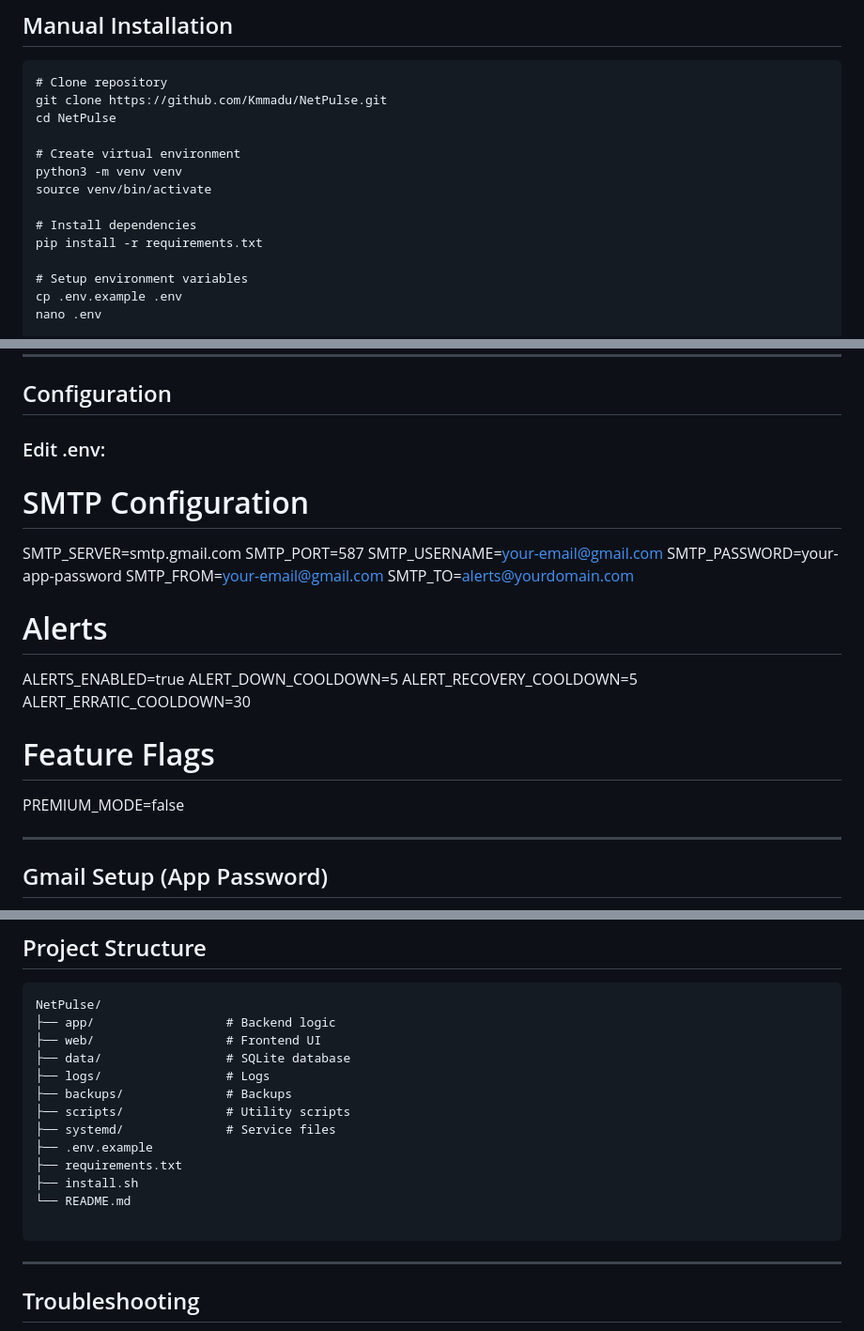
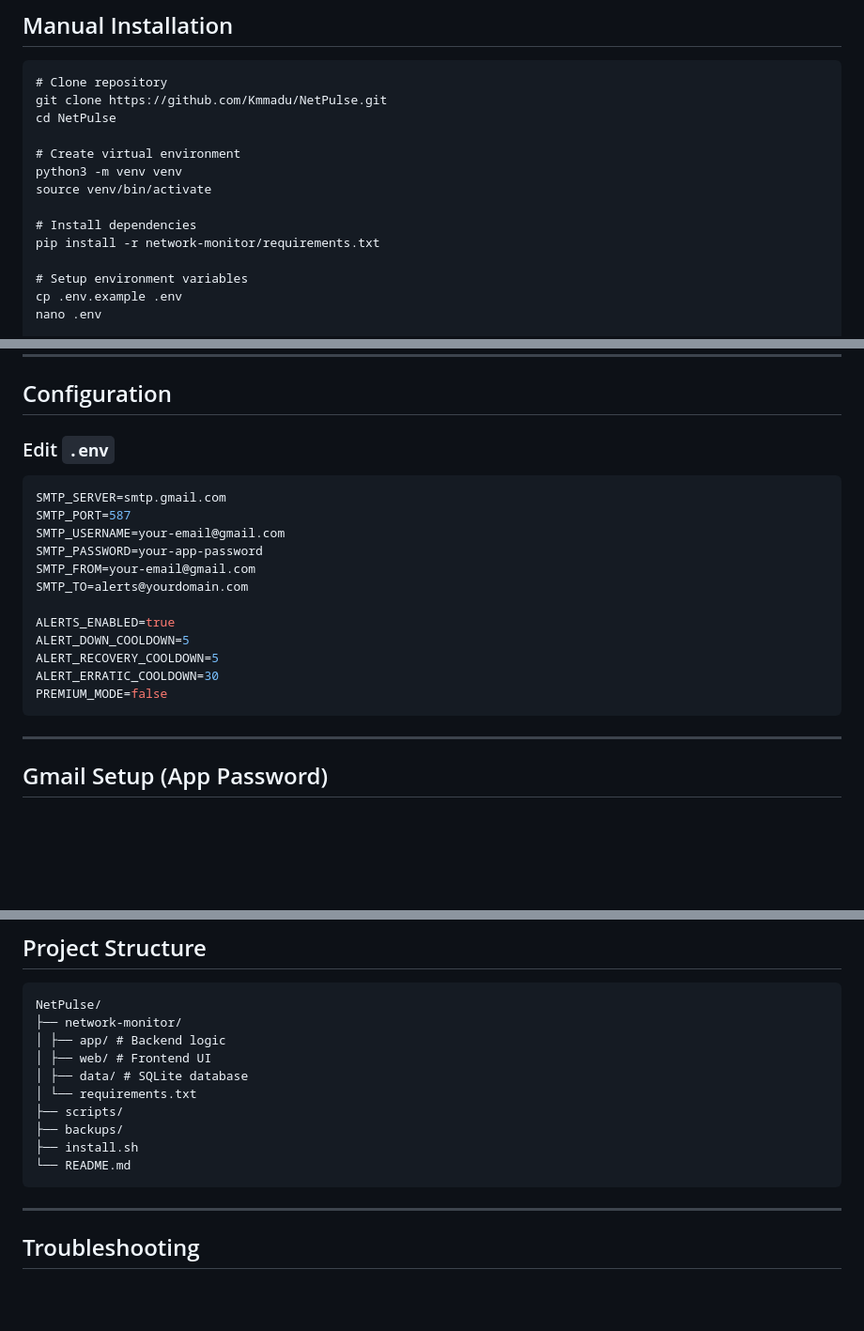
Before and after one commit to Kmmadu/NetPulse, a Markdown page: README.md, 3 parts joined by grey strips. Shown at 94% size. Rendered like a GitHub page; blank space fills up the shorter version.

Commit message:
Revise README for directory structure and dependencies
Updated README to reflect new directory structure and installation instructions.

````diff
--- a/README.md
+++ b/README.md
@@ -57,7 +59,7 @@ python3 -m venv venv
 source venv/bin/activate
 
 # Install dependencies
-pip install -r requirements.txt
+pip install -r network-monitor/requirements.txt
 
 # Setup environment variables
 cp .env.example .env
@@ -74,9 +76,9 @@ python3 -m http.server 8080
 
 ## Configuration
 
-### Edit .env:
+### Edit `.env`
 
-# SMTP Configuration
+```env
 SMTP_SERVER=smtp.gmail.com
 SMTP_PORT=587
 SMTP_USERNAME=your-email@gmail.com
@@ -84,15 +86,12 @@ SMTP_PASSWORD=your-app-password
 SMTP_FROM=your-email@gmail.com
 SMTP_TO=alerts@yourdomain.com
 
-# Alerts
 ALERTS_ENABLED=true
 ALERT_DOWN_COOLDOWN=5
 ALERT_RECOVERY_COOLDOWN=5
 ALERT_ERRATIC_COOLDOWN=30
-
-# Feature Flags
 PREMIUM_MODE=false
-
+```
 ---
 
 ## Gmail Setup (App Password)
@@ -162,18 +161,15 @@ Downtime: 5 minutes
 
 ```
 NetPulse/
-├── app/                  # Backend logic
-├── web/                  # Frontend UI
-├── data/                 # SQLite database
-├── logs/                 # Logs
-├── backups/              # Backups
-├── scripts/              # Utility scripts
-├── systemd/              # Service files
-├── .env.example
-├── requirements.txt
+├── network-monitor/
+│ ├── app/ # Backend logic
+│ ├── web/ # Frontend UI
+│ ├── data/ # SQLite database
+│ └── requirements.txt
+├── scripts/
+├── backups/
 ├── install.sh
 └── README.md
-
 ```
 ---
 
````
Also changed, not shown: other parts of README.md (+2 -0 lines).
